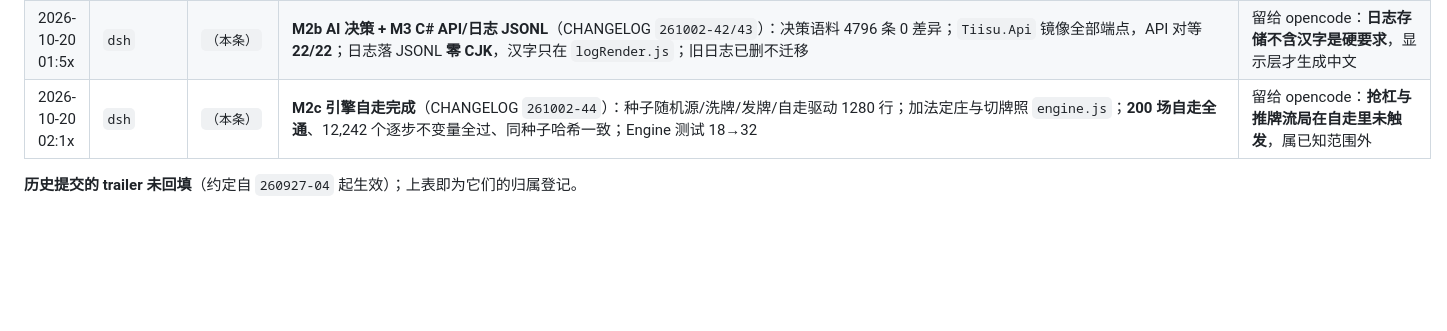
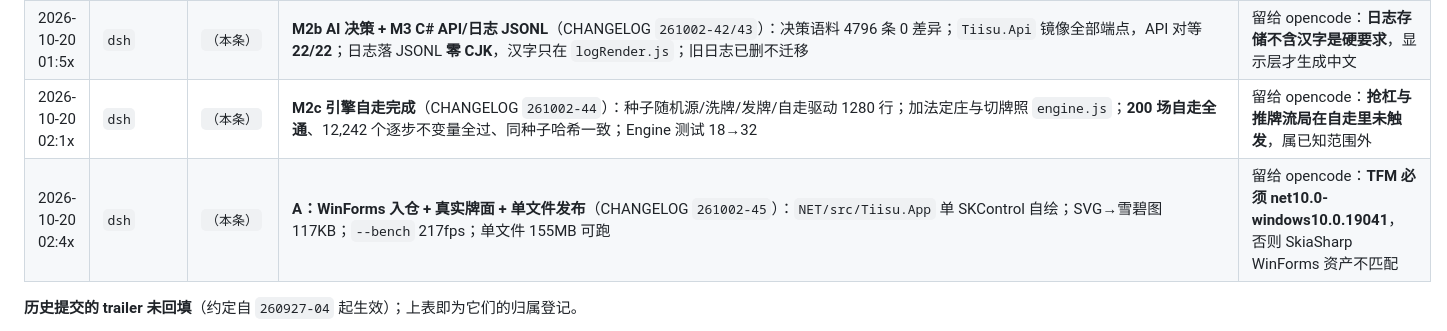
Before and after one commit to Pub-Polaris/Tiisu-Mahjong-main, a Markdown page: AGCOMMIT_CHAIN.MD, the part around one of its changes. Drawn GitHub-style; blank space fills up the shorter version.

```diff
--- a/AGCOMMIT_CHAIN.MD
+++ b/AGCOMMIT_CHAIN.MD
@@ -136,5 +136,6 @@
 | 2026-10-20 01:1x | `dsh` | `（本条）` | **补正 IGS 分析的过强推理**（CHANGELOG `261002-40`）：「没导入 sin/cos → 不可能 3D」不成立；改正面证据（x87 仅 274 条、trig 5 条且全为 2D 用途）；报告重导入（462 行） | 留给 opencode：**「找不到 X」≠「没有 X」**，结论要能正着证明 |
 | 2026-10-20 01:5x | `dsh` | `（本条）` | **M2b AI 决策 + M3 C# API/日志 JSONL**（CHANGELOG `261002-42/43`）：决策语料 4796 条 0 差异；`Tiisu.Api` 镜像全部端点，API 对等 **22/22**；日志落 JSONL **零 CJK**，汉字只在 `logRender.js`；旧日志已删不迁移 | 留给 opencode：**日志存储不含汉字是硬要求**，显示层才生成中文 |
 | 2026-10-20 02:1x | `dsh` | `（本条）` | **M2c 引擎自走完成**（CHANGELOG `261002-44`）：种子随机源/洗牌/发牌/自走驱动 1280 行；加法定庄与切牌照 `engine.js`；**200 场自走全通**、12,242 个逐步不变量全过、同种子哈希一致；Engine 测试 18→32 | 留给 opencode：**抢杠与推牌流局在自走里未触发**，属已知范围外 |
+| 2026-10-20 02:4x | `dsh` | `（本条）` | **A：WinForms 入仓 + 真实牌面 + 单文件发布**（CHANGELOG `261002-45`）：`NET/src/Tiisu.App` 单 SKControl 自绘；SVG→雪碧图 117KB；`--bench` 217fps；单文件 155MB 可跑 | 留给 opencode：**TFM 必须 net10.0-windows10.0.19041**，否则 SkiaSharp WinForms 资产不匹配 |
 **历史提交的 trailer 未回填**（约定自 `260927-04` 起生效）；上表即为它们的归属登记。
 
```
Also changed, not shown: other parts of AGCOMMIT_CHAIN.MD (+1 -1 lines), AGENTS.md (+1 -1 lines), docs/OpencodeAgent_老Agent想说的话/CHANGELOG.md (+46 -0 lines).
